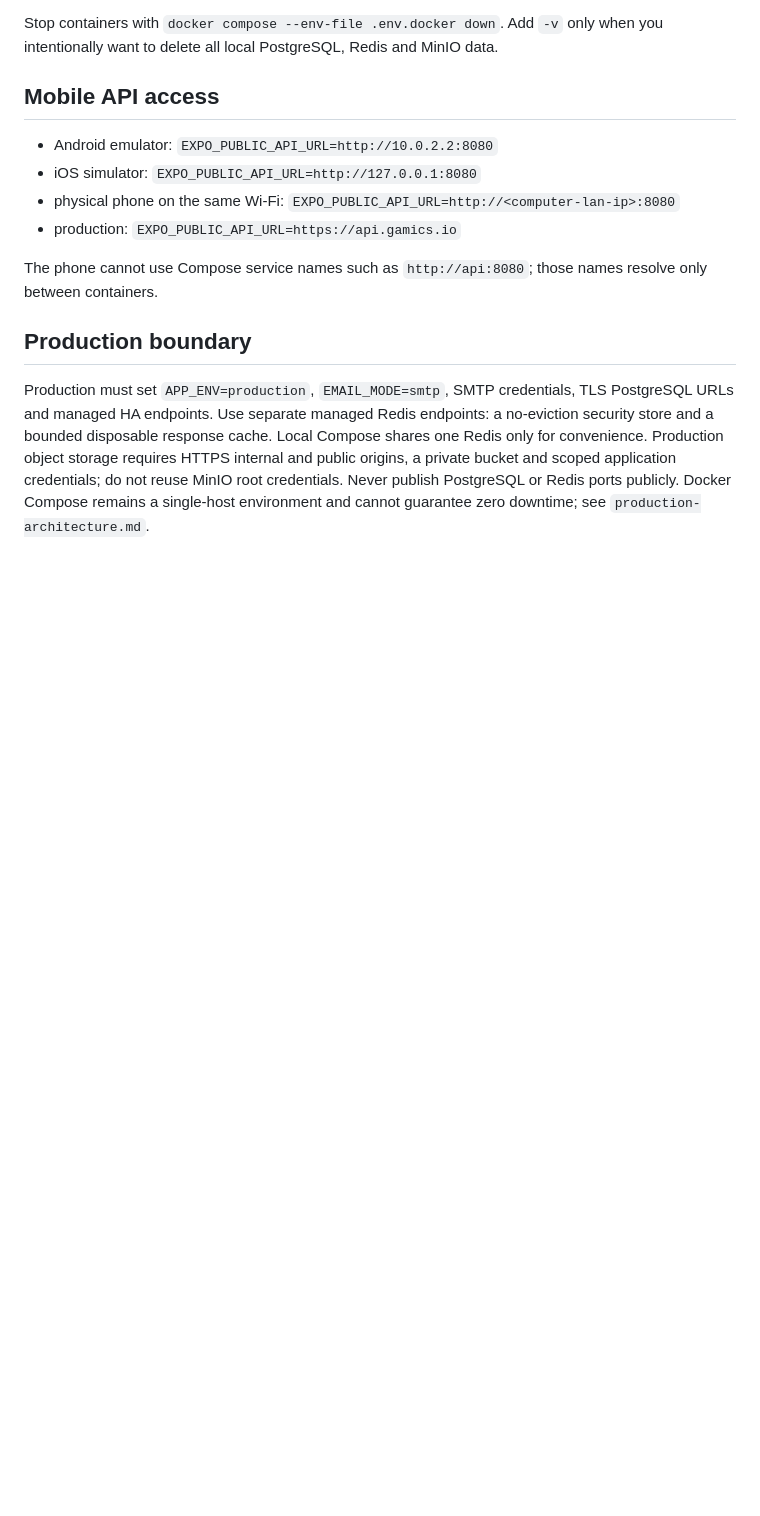
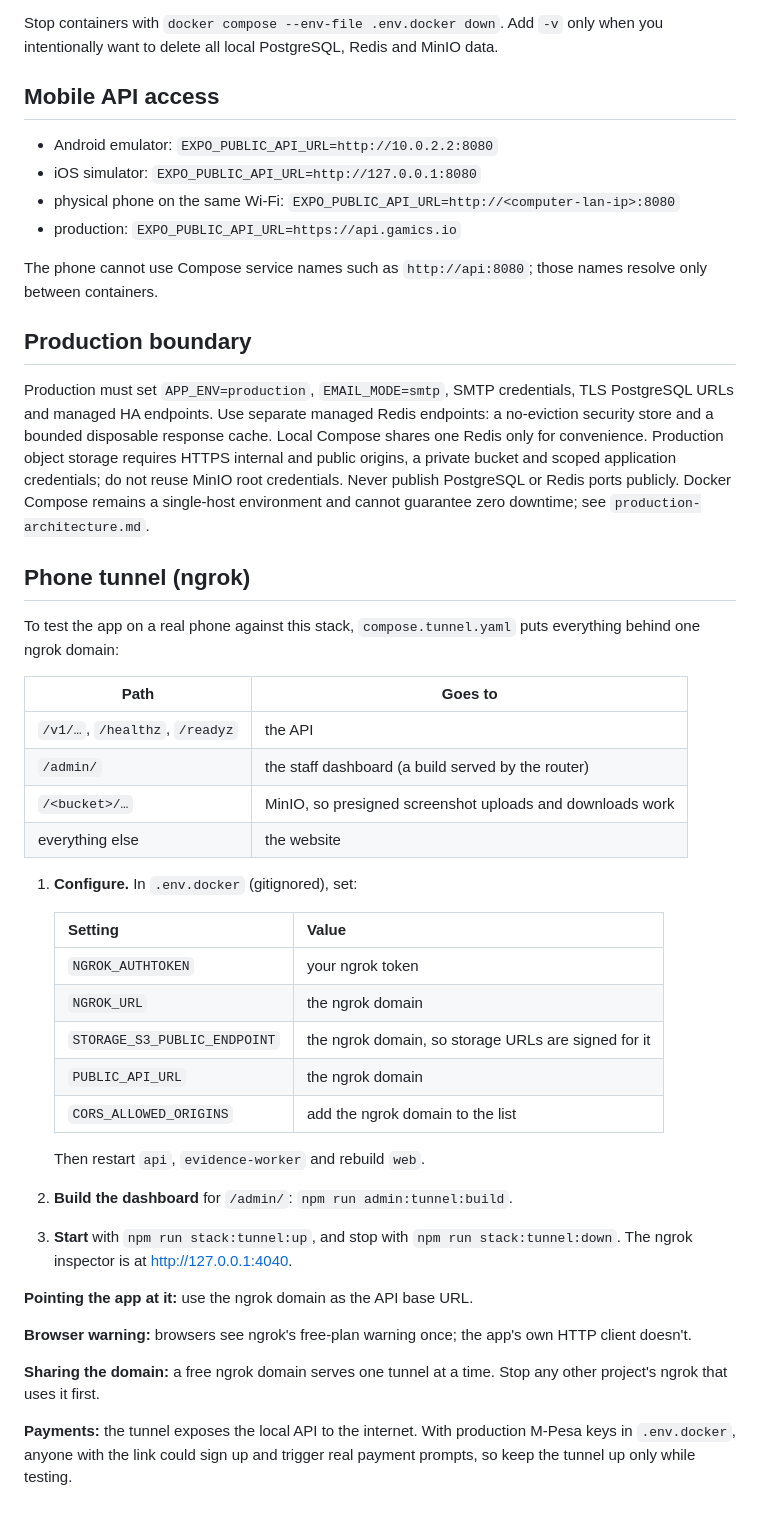
Before and after one commit to tonimnim/gemics-backend, a Markdown page: docs/docker.md, the part around the change. Drawn GitHub-style; blank space fills up the shorter version.

Commit message:
Document the phone tunnel
Co-Authored-By: Claude Opus 5.5 <noreply@anthropic.com>

```diff
--- a/docs/docker.md
+++ b/docs/docker.md
@@ -160,3 +160,43 @@ internal and public origins, a private bucket and scoped application credentials
 do not reuse MinIO root credentials. Never publish PostgreSQL or Redis ports
 publicly. Docker Compose remains a single-host environment and cannot guarantee
 zero downtime; see `production-architecture.md`.
+
+## Phone tunnel (ngrok)
+
+To test the app on a real phone against this stack, `compose.tunnel.yaml`
+puts everything behind one ngrok domain:
+
+| Path | Goes to |
+|---|---|
+| `/v1/…`, `/healthz`, `/readyz` | the API |
+| `/admin/` | the staff dashboard (a build served by the router) |
+| `/<bucket>/…` | MinIO, so presigned screenshot uploads and downloads work |
+| everything else | the website |
+
+1. **Configure.** In `.env.docker` (gitignored), set:
+
+   | Setting | Value |
+   |---|---|
+   | `NGROK_AUTHTOKEN` | your ngrok token |
+   | `NGROK_URL` | the ngrok domain |
+   | `STORAGE_S3_PUBLIC_ENDPOINT` | the ngrok domain, so storage URLs are signed for it |
+   | `PUBLIC_API_URL` | the ngrok domain |
+   | `CORS_ALLOWED_ORIGINS` | add the ngrok domain to the list |
+
+   Then restart `api`, `evidence-worker` and rebuild `web`.
+2. **Build the dashboard** for `/admin/`: `npm run admin:tunnel:build`.
+3. **Start** with `npm run stack:tunnel:up`, and stop with
+   `npm run stack:tunnel:down`. The ngrok inspector is at
+   http://127.0.0.1:4040.
+
+**Pointing the app at it:** use the ngrok domain as the API base URL.
+
+**Browser warning:** browsers see ngrok's free-plan warning once; the app's
+own HTTP client doesn't.
+
+**Sharing the domain:** a free ngrok domain serves one tunnel at a time. Stop
+any other project's ngrok that uses it first.
+
+**Payments:** the tunnel exposes the local API to the internet. With
+production M-Pesa keys in `.env.docker`, anyone with the link could sign up
+and trigger real payment prompts, so keep the tunnel up only while testing.
```
